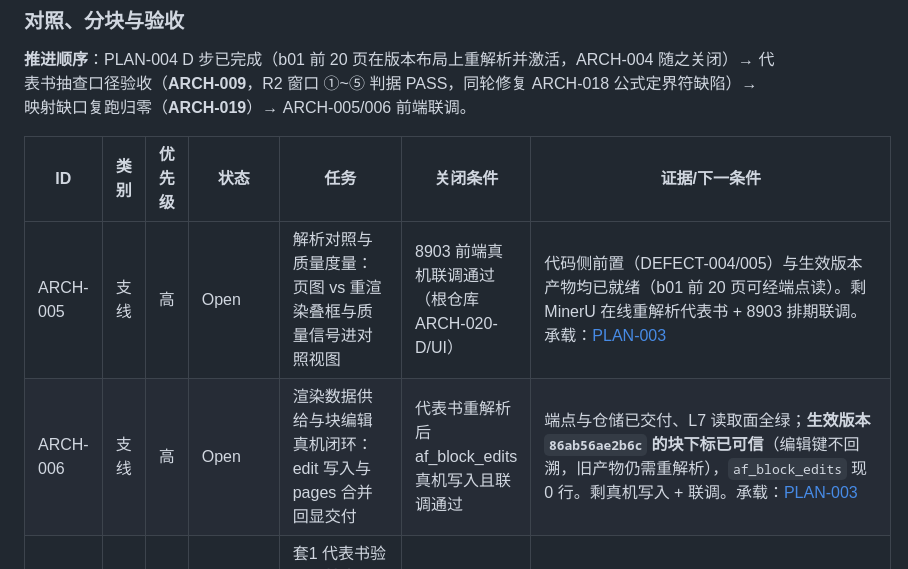
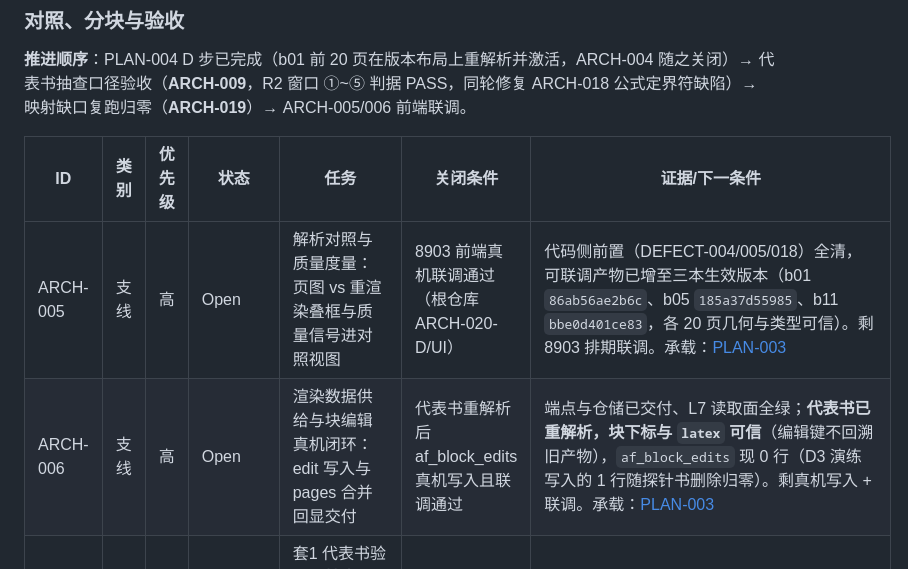
Before and after one commit to swfswf1234/Axiom-Flow, a Markdown page: docs/trackers/todo.md, the part around the change. Rendered like a GitHub page.

Commit message:
docs: ARCH-005/006 行按 R2 结果刷新可联调产物面
代表书 b05/b11 的生效版本（185a37d55985 / bbe0d401ce83）已在 ARCH-018 修复后激活，
ARCH-005 等的不再只是 b01 一本；ARCH-006 的「代表书重解析」前置同步达成，
`af_block_edits` 现为 0 行（D3 探针书写入的 1 行随删除归零）。

```diff
--- a/docs/trackers/todo.md
+++ b/docs/trackers/todo.md
@@ -45,8 +45,8 @@ PLAN-002 关闭判定节）、ARCH-016 去重关闭（类型分布取证移交 A
 
 | ID | 类别 | 优先级 | 状态 | 任务 | 关闭条件 | 证据/下一条件 |
 | --- | --- | --- | --- | --- | --- | --- |
-| ARCH-005 | 支线 | 高 | Open | 解析对照与质量度量：页图 vs 重渲染叠框与质量信号进对照视图 | 8903 前端真机联调通过（根仓库 ARCH-020-D/UI） | 代码侧前置（DEFECT-004/005）与生效版本产物均已就绪（b01 前 20 页可经端点读）。剩 MinerU 在线重解析代表书 + 8903 排期联调。承载：[PLAN-003](../plans/2026-09-20-parse-live-bringup.md) |
-| ARCH-006 | 支线 | 高 | Open | 渲染数据供给与块编辑真机闭环：edit 写入与 pages 合并回显交付 | 代表书重解析后 af_block_edits 真机写入且联调通过 | 端点与仓储已交付、L7 读取面全绿；**生效版本 `86ab56ae2b6c` 的块下标已可信**（编辑键不回溯，旧产物仍需重解析），`af_block_edits` 现 0 行。剩真机写入 + 联调。承载：[PLAN-003](../plans/2026-09-20-parse-live-bringup.md) |
+| ARCH-005 | 支线 | 高 | Open | 解析对照与质量度量：页图 vs 重渲染叠框与质量信号进对照视图 | 8903 前端真机联调通过（根仓库 ARCH-020-D/UI） | 代码侧前置（DEFECT-004/005/018）全清，可联调产物已增至三本生效版本（b01 `86ab56ae2b6c`、b05 `185a37d55985`、b11 `bbe0d401ce83`，各 20 页几何与类型可信）。剩 8903 排期联调。承载：[PLAN-003](../plans/2026-09-20-parse-live-bringup.md) |
+| ARCH-006 | 支线 | 高 | Open | 渲染数据供给与块编辑真机闭环：edit 写入与 pages 合并回显交付 | 代表书重解析后 af_block_edits 真机写入且联调通过 | 端点与仓储已交付、L7 读取面全绿；**代表书已重解析，块下标与 `latex` 可信**（编辑键不回溯旧产物），`af_block_edits` 现 0 行（D3 演练写入的 1 行随探针书删除归零）。剩真机写入 + 联调。承载：[PLAN-003](../plans/2026-09-20-parse-live-bringup.md) |
 | ARCH-009 | 支线 | 中 | In Progress | 套1 代表书验收（**抽查口径**：每本 20 页＝首/中/尾＋公式密集）：b05 Rudin 中译 + b11 吉米多维奇解析质量达标 | 抽查页公式可解析率 ≥90%、丢弃为 0、`_TYPE_MAP` 缺口归零（等 ARCH-019） | 2026-09-22 R2 判定 ①~⑤ **PASS**（修复 ARCH-018 后两本各 100.00%、`$$$` 归零、chunks 完整性 PASS）；⑥类型分布取证 ⇒ ARCH-019。b05 的 5 页缺产物与混合版本 chunks 待全量重解析。承载：[PLAN-003](../plans/2026-09-20-parse-live-bringup.md) |
 | ARCH-019 | 支线 | 中 | Open | 归一化映射缺口：引擎字面值 `ref_text`（参考文献条目）未入 `_TYPE_MAP`，b05 抽样页 26 块按可见丢弃（按 ARCH-016 移交条款重开） | 映射补齐带回归网，且代表书抽样页丢弃归零 | R2 取证（`window-20260922/C6_forensic_*_b05_postfix.json`）：p313/314 丢弃 26 块、原始字面值 `ref_text`；`heading`/`list` 两键两本抽样内均未命中。映射目标待用户裁决。承载：[PLAN-003](../plans/2026-09-20-parse-live-bringup.md) |
 
```
